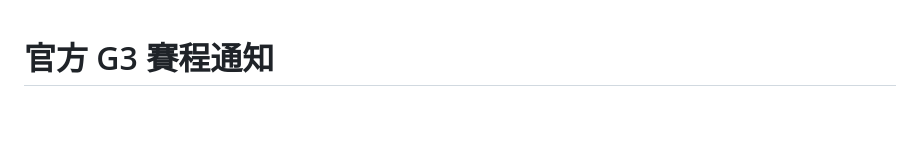
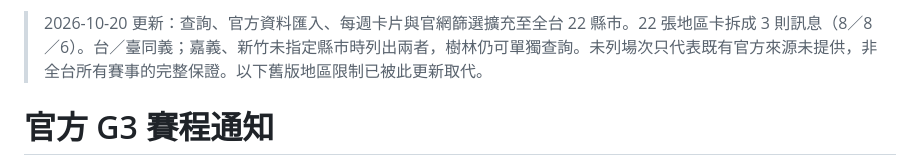
Before and after one commit to c04u41125/kai981-km-bot, a Markdown page: G3.md, the part around the change. Drawn GitHub-style; blank space fills up the shorter version.

Commit message:
Document all-region G3 support [skip ci]

```diff
--- a/G3.md
+++ b/G3.md
@@ -1,3 +1,5 @@
+> 2026-10-20 更新：查詢、官方資料匯入、每週卡片與官網篩選擴充至全台 22 縣市。22 張地區卡拆成 3 則訊息（8／8／6）。台／臺同義；嘉義、新竹未指定縣市時列出兩者，樹林仍可單獨查詢。未列場次只代表既有官方來源未提供，非全台所有賽事的完整保證。以下舊版地區限制已被此更新取代。
+
 # 官方 G3 賽程通知
 
 已讀取「戰鬥陀螺 TW」2026 年 9～10 月公告：https://www.facebook.com/share/p/1Ega2mtAdg/ 。程式直接讀取該公告連結的三份公開 Google Sheets CSV：Funbox、B4 合作據點、夾子園。來源 ID 固定在 `src/g3.js`，不是自動爬取未來 Facebook 貼文；若官方更換試算表連結，維護者需核對新公告後修改設定並部署。表格內容與期間均會驗證。
```
